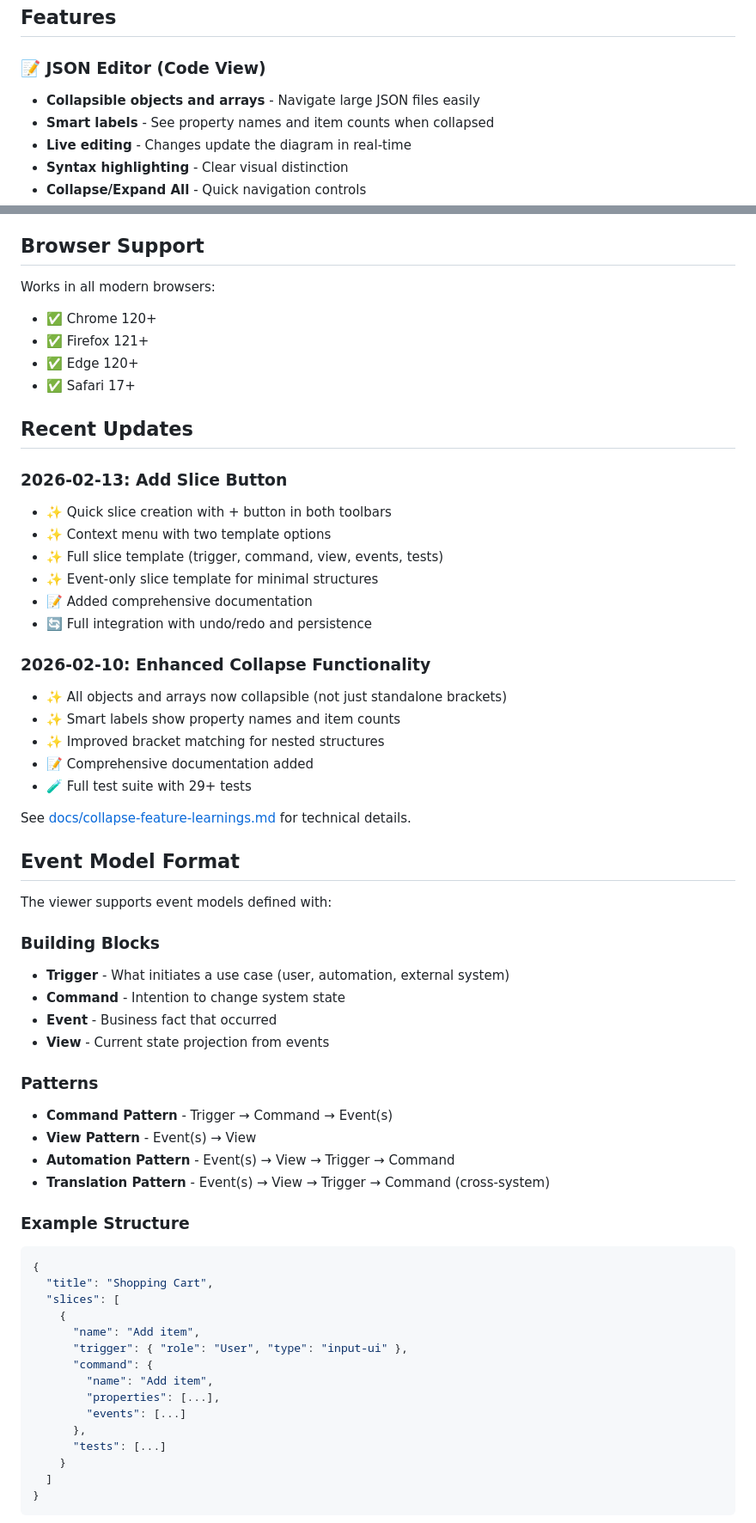
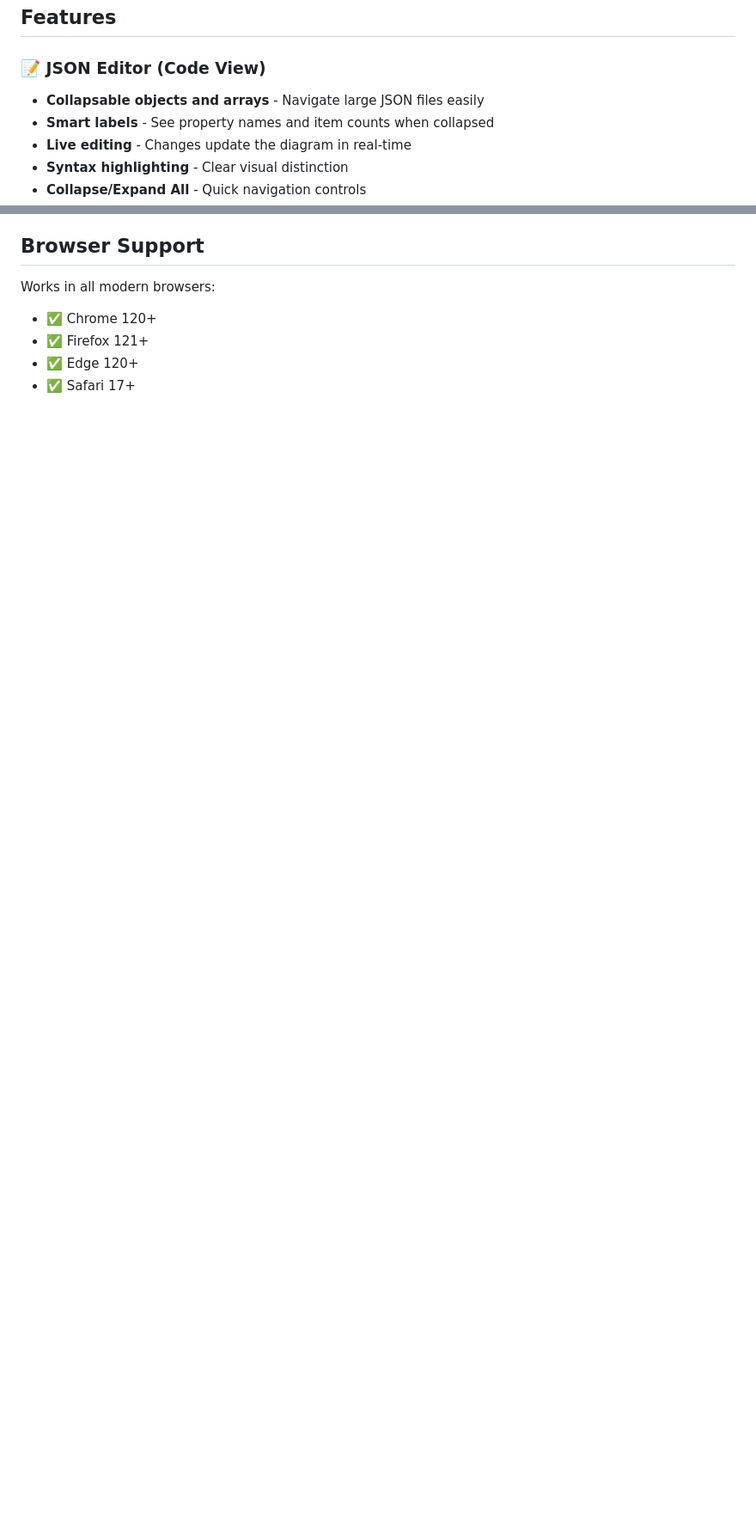
Before and after one commit to SebastianSoendergaard/EventModelViewer, a Markdown page: README.md, 2 parts joined by grey strips. Shown at 86% size. Rendered like a GitHub page; blank space fills up the shorter version.

````diff
--- a/README.md
+++ b/README.md
@@ -56,7 +101,7 @@ slices: list of slices on the diagram
 ## Features
 
 ### 📝 JSON Editor (Code View)
-- **Collapsible objects and arrays** - Navigate large JSON files easily
+- **Collapsable objects and arrays** - Navigate large JSON files easily
 - **Smart labels** - See property names and item counts when collapsed
 - **Live editing** - Changes update the diagram in real-time
 - **Syntax highlighting** - Clear visual distinction
@@ -211,58 +201,3 @@ Works in all modern browsers:
 - ✅ Firefox 121+
 - ✅ Edge 120+
 - ✅ Safari 17+
-
-## Recent Updates
-
-### 2026-02-13: Add Slice Button
-- ✨ Quick slice creation with + button in both toolbars
-- ✨ Context menu with two template options
-- ✨ Full slice template (trigger, command, view, events, tests)
-- ✨ Event-only slice template for minimal structures
-- 📝 Added comprehensive documentation
-- 🔄 Full integration with undo/redo and persistence
-
-### 2026-02-10: Enhanced Collapse Functionality
-- ✨ All objects and arrays now collapsible (not just standalone brackets)
-- ✨ Smart labels show property names and item counts
-- ✨ Improved bracket matching for nested structures
-- 📝 Comprehensive documentation added
-- 🧪 Full test suite with 29+ tests
-
-See [docs/collapse-feature-learnings.md](docs/collapse-feature-learnings.md) for technical details.
-
-## Event Model Format
-
-The viewer supports event models defined with:
-
-### Building Blocks
-- **Trigger** - What initiates a use case (user, automation, external system)
-- **Command** - Intention to change system state
-- **Event** - Business fact that occurred
-- **View** - Current state projection from events
-
-### Patterns
-- **Command Pattern** - Trigger → Command → Event(s)
-- **View Pattern** - Event(s) → View
-- **Automation Pattern** - Event(s) → View → Trigger → Command
-- **Translation Pattern** - Event(s) → View → Trigger → Command (cross-system)
-
-### Example Structure
-```json
-{
-  "title": "Shopping Cart",
-  "slices": [
-    {
-      "name": "Add item",
-      "trigger": { "role": "User", "type": "input-ui" },
-      "command": {
-        "name": "Add item",
-        "properties": [...],
-        "events": [...]
-      },
-      "tests": [...]
-    }
-  ]
-}
-```
-
````
Also changed, not shown: other parts of README.md (+48 -116 lines).
